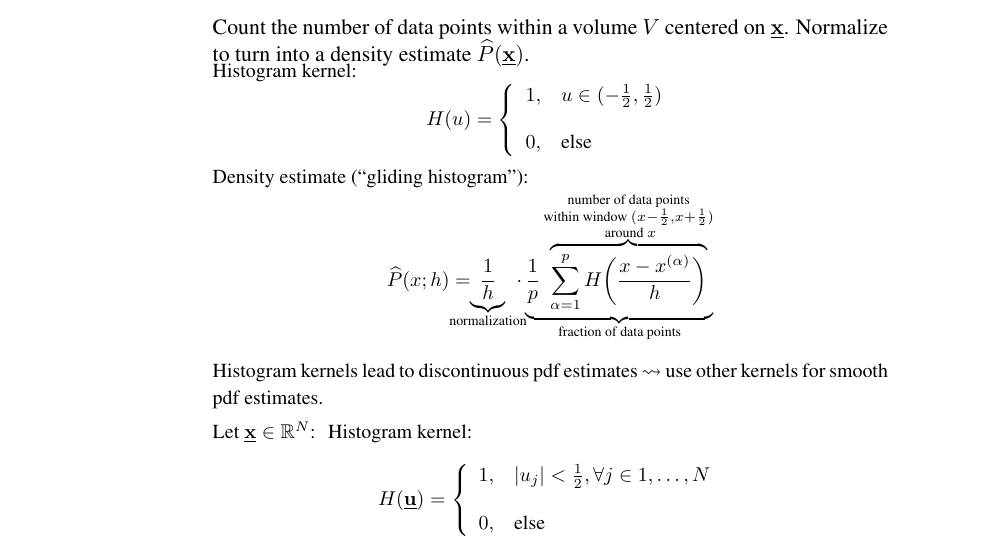
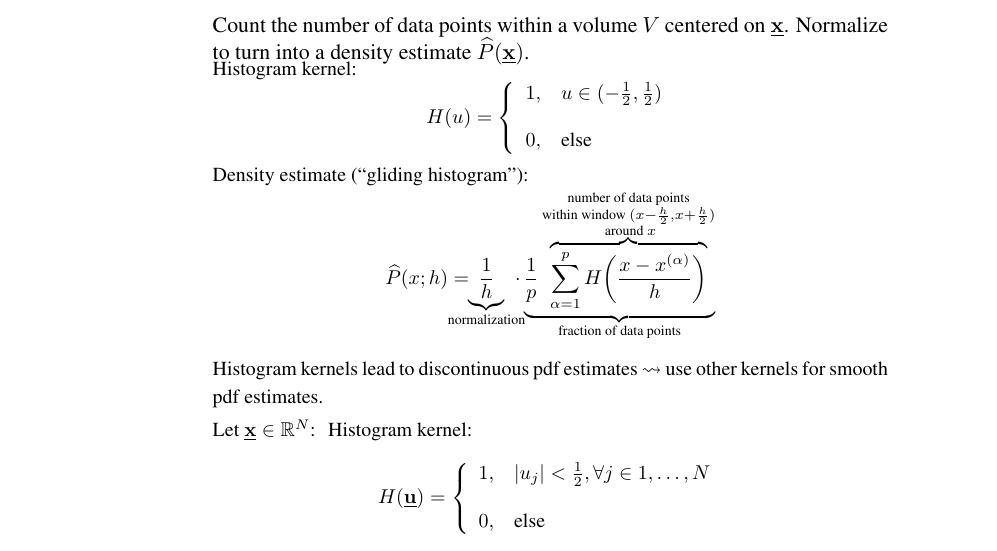
Before and after one commit to kashefy/mi2notes, a LaTeX document (notes/11_density-est/tutorial.notes.tex, which reads notes/11_density-est/1_kde.tex): part of page 3 of 8, cut so that both start at the same text. Compiled offline with pdfLaTeX.

Commit message:
the window should be h/2

```diff
--- a/notes/11_density-est/1_kde.tex
+++ b/notes/11_density-est/1_kde.tex
@@ -126,7 +126,7 @@ Density estimate (``gliding histogram''):
 		H \bigg( \frac{{x} - {x}^{(\alpha)}}{
 			h} \bigg) }^{
 		\substack{\text{number of data points}\\
-			\text{within window } (x-\frac{1}{2}, x+\frac{1}{2}) \\
+			\text{within window } (x-\frac{h}{2}, x+\frac{h}{2}) \\
 			\text{ around } {x}}} }_{
 	\text{fraction of data points}}
 \end{equation*}
```
